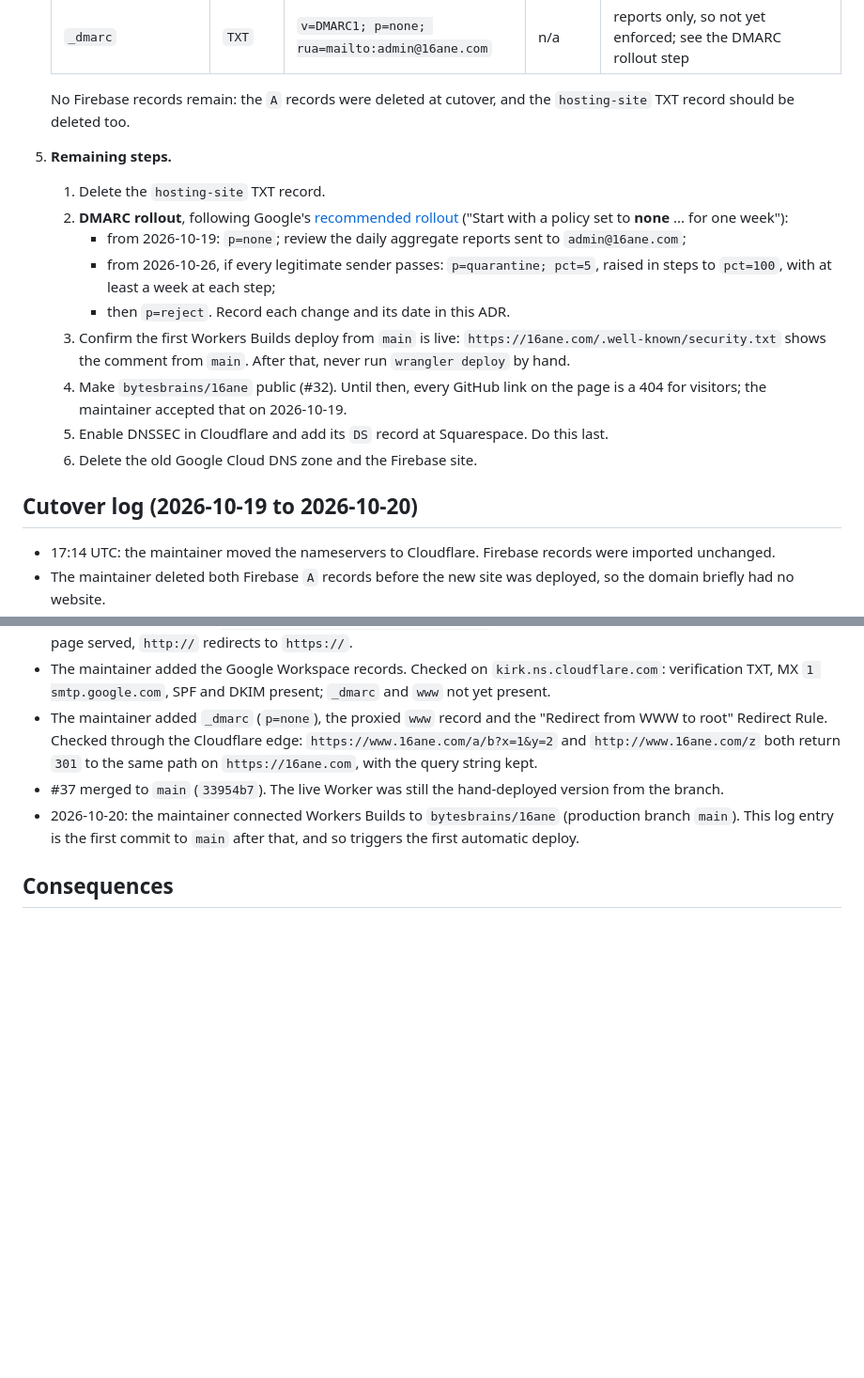
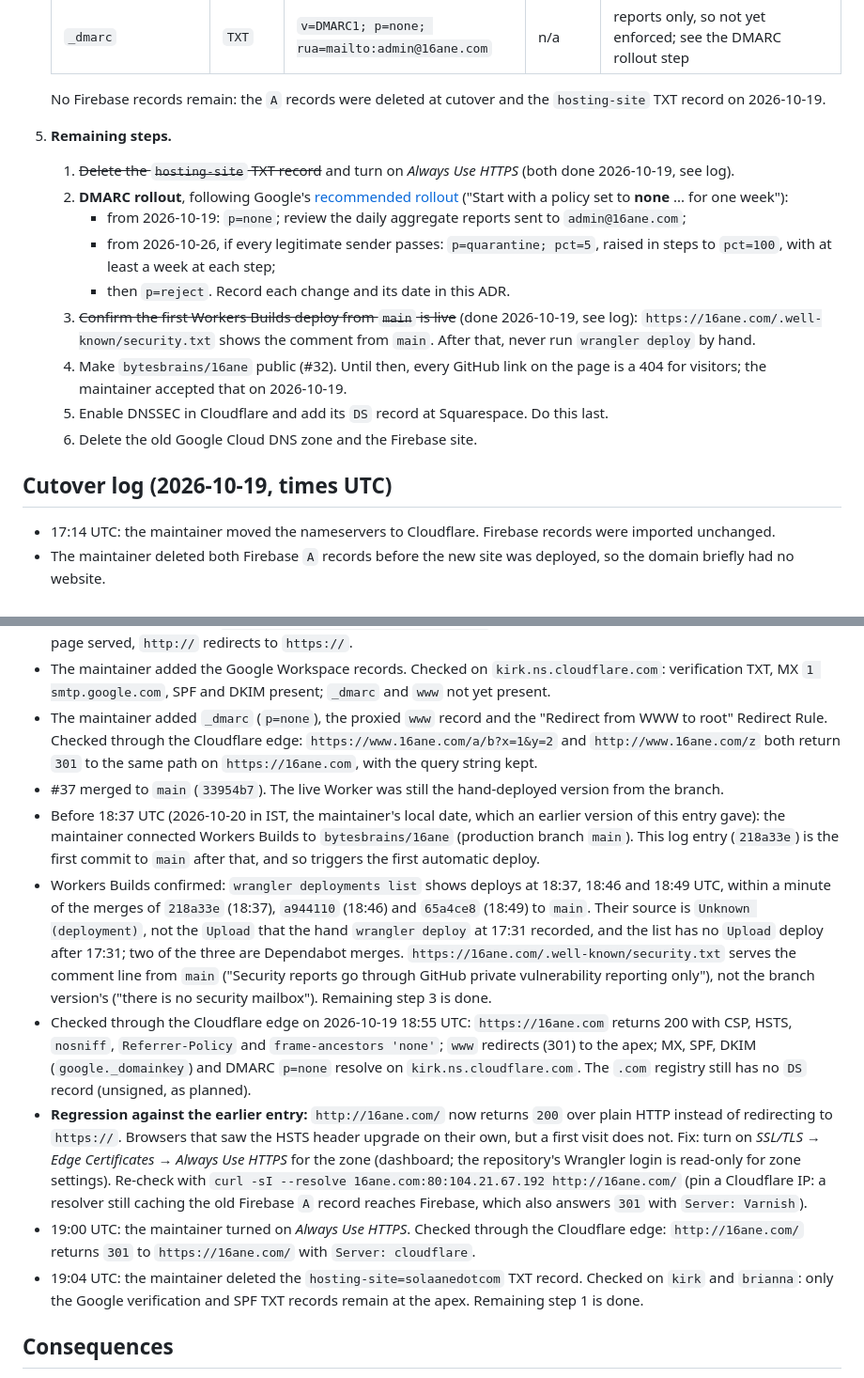
Before and after one commit to bytesbrains/16ane, a Markdown page: docs/decisions/ADR-0015-web-hosting-and-dns.md, 2 parts joined by grey strips. Shown at 94% size. Rendered like a GitHub page; blank space fills up the shorter version.

Commit message:
docs(adr-0015): confirm Workers Builds; log and close http redirect gap (#36) (#41)
Refs #36.

- Records that Workers Builds deploys from `main` (three deploys
matching the last three merges), so remaining step 3 is done.
- Logs a live check of headers, the `www` redirect and the mail records.
- Logs that `http://16ane.com/` briefly returned 200 instead of
redirecting, and that the maintainer fixed it by turning on *Always Use
HTTPS* (now `301`, `Server: cloudflare`). Notes that the re-check must
pin a Cloudflare IP, because a stale resolver reaches Firebase, which
also answers `301`.
- Logs the deletion of the `hosting-site` TXT record; remaining step 1
is done.

Docs only; `npm run test:web` passes.

🤖 Generated with [Claude Code](https://claude.com/claude-code)

---------

Co-authored-by: Sandeep Nandal <3212443+nandal@users.noreply.github.com>
Co-authored-by: Claude Opus 5.5 <noreply@anthropic.com>

```diff
--- a/docs/decisions/ADR-0015-web-hosting-and-dns.md
+++ b/docs/decisions/ADR-0015-web-hosting-and-dns.md
@@ -58,19 +58,19 @@ Adopt **Option A**:
    | `google._domainkey` | `TXT` | DKIM key from Google Admin | n/a | signs outgoing mail |
    | `_dmarc` | `TXT` | `v=DMARC1; p=none; rua=mailto:admin@16ane.com` | n/a | reports only, so not yet enforced; see the DMARC rollout step |
 
-   No Firebase records remain: the `A` records were deleted at cutover, and the `hosting-site` TXT record should be deleted too.
+   No Firebase records remain: the `A` records were deleted at cutover and the `hosting-site` TXT record on 2026-10-19.
 5. **Remaining steps.**
-   1. Delete the `hosting-site` TXT record.
+   1. ~~Delete the `hosting-site` TXT record~~ and turn on *Always Use HTTPS* (both done 2026-10-19, see log).
    2. **DMARC rollout**, following Google's [recommended rollout](https://knowledge.workspace.google.com/admin/security/recommended-dmarc-rollout) ("Start with a policy set to **none** ... for one week"):
       - from 2026-10-19: `p=none`; review the daily aggregate reports sent to `admin@16ane.com`;
       - from 2026-10-26, if every legitimate sender passes: `p=quarantine; pct=5`, raised in steps to `pct=100`, with at least a week at each step;
       - then `p=reject`. Record each change and its date in this ADR.
-   3. Confirm the first Workers Builds deploy from `main` is live: `https://16ane.com/.well-known/security.txt` shows the comment from `main`. After that, never run `wrangler deploy` by hand.
+   3. ~~Confirm the first Workers Builds deploy from `main` is live~~ (done 2026-10-19, see log): `https://16ane.com/.well-known/security.txt` shows the comment from `main`. After that, never run `wrangler deploy` by hand.
    4. Make `bytesbrains/16ane` public (#32). Until then, every GitHub link on the page is a 404 for visitors; the maintainer accepted that on 2026-10-19.
    5. Enable DNSSEC in Cloudflare and add its `DS` record at Squarespace. Do this last.
    6. Delete the old Google Cloud DNS zone and the Firebase site.
 
-## Cutover log (2026-10-19 to 2026-10-20)
+## Cutover log (2026-10-19, times UTC)
 - 17:14 UTC: the maintainer moved the nameservers to Cloudflare. Firebase records were imported unchanged.
 - The maintainer deleted both Firebase `A` records before the new site was deployed, so the domain briefly had no website.
 - The first `wrangler deploy` uploaded `16ane-site` to the personal account and failed to attach the domain (`Can't infer zone from route`, code 10082). That stray Worker was deleted.
@@ -78,7 +78,12 @@ Adopt **Option A**:
 - The maintainer added the Google Workspace records. Checked on `kirk.ns.cloudflare.com`: verification TXT, MX `1 smtp.google.com`, SPF and DKIM present; `_dmarc` and `www` not yet present.
 - The maintainer added `_dmarc` (`p=none`), the proxied `www` record and the "Redirect from WWW to root" Redirect Rule. Checked through the Cloudflare edge: `https://www.16ane.com/a/b?x=1&y=2` and `http://www.16ane.com/z` both return `301` to the same path on `https://16ane.com`, with the query string kept.
 - #37 merged to `main` (`33954b7`). The live Worker was still the hand-deployed version from the branch.
-- 2026-10-20: the maintainer connected Workers Builds to `bytesbrains/16ane` (production branch `main`). This log entry is the first commit to `main` after that, and so triggers the first automatic deploy.
+- Before 18:37 UTC (2026-10-20 in IST, the maintainer's local date, which an earlier version of this entry gave): the maintainer connected Workers Builds to `bytesbrains/16ane` (production branch `main`). This log entry (`218a33e`) is the first commit to `main` after that, and so triggers the first automatic deploy.
+- Workers Builds confirmed: `wrangler deployments list` shows deploys at 18:37, 18:46 and 18:49 UTC, within a minute of the merges of `218a33e` (18:37), `a944110` (18:46) and `65a4ce8` (18:49) to `main`. Their source is `Unknown (deployment)`, not the `Upload` that the hand `wrangler deploy` at 17:31 recorded, and the list has no `Upload` deploy after 17:31; two of the three are Dependabot merges. `https://16ane.com/.well-known/security.txt` serves the comment line from `main` ("Security reports go through GitHub private vulnerability reporting only"), not the branch version's ("there is no security mailbox"). Remaining step 3 is done.
+- Checked through the Cloudflare edge on 2026-10-19 18:55 UTC: `https://16ane.com` returns 200 with CSP, HSTS, `nosniff`, `Referrer-Policy` and `frame-ancestors 'none'`; `www` redirects (301) to the apex; MX, SPF, DKIM (`google._domainkey`) and DMARC `p=none` resolve on `kirk.ns.cloudflare.com`. The `.com` registry still has no `DS` record (unsigned, as planned).
+- **Regression against the earlier entry:** `http://16ane.com/` now returns `200` over plain HTTP instead of redirecting to `https://`. Browsers that saw the HSTS header upgrade on their own, but a first visit does not. Fix: turn on *SSL/TLS → Edge Certificates → Always Use HTTPS* for the zone (dashboard; the repository's Wrangler login is read-only for zone settings). Re-check with `curl -sI --resolve 16ane.com:80:104.21.67.192 http://16ane.com/` (pin a Cloudflare IP: a resolver still caching the old Firebase `A` record reaches Firebase, which also answers `301` with `Server: Varnish`).
+- 19:00 UTC: the maintainer turned on *Always Use HTTPS*. Checked through the Cloudflare edge: `http://16ane.com/` returns `301` to `https://16ane.com/` with `Server: cloudflare`.
+- 19:04 UTC: the maintainer deleted the `hosting-site=solaanedotcom` TXT record. Checked on `kirk` and `brianna`: only the Google verification and SPF TXT records remain at the apex. Remaining step 1 is done.
 
 ## Consequences
 - The site costs nothing to serve and has no runtime code to patch.
```
